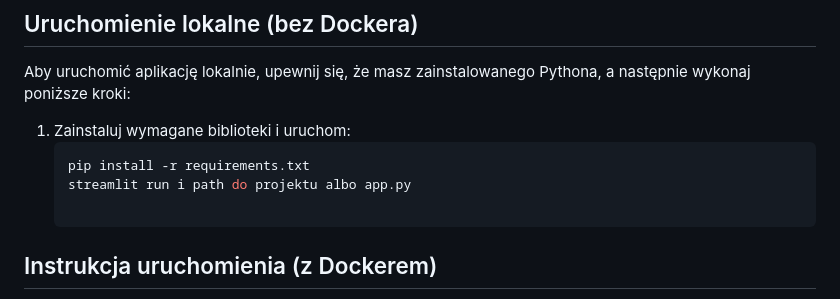
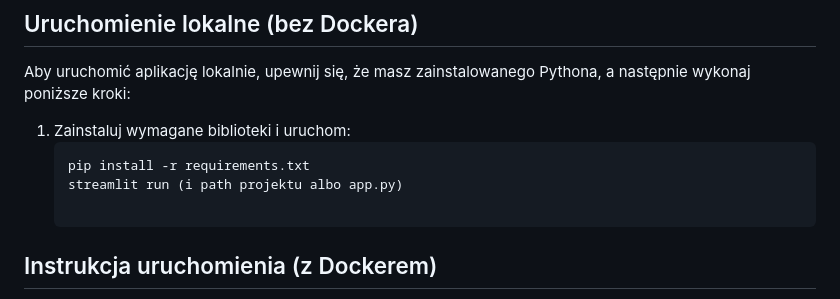
Before and after one commit to DanyilMuzychenko/ndmi-raster-calculator, a Markdown page: README.md, the part around the change. Rendered like a GitHub page.

````diff
--- a/README.md
+++ b/README.md
@@ -95,7 +95,7 @@ Aby uruchomić aplikację lokalnie, upewnij się, że masz zainstalowanego Pytho
 1. Zainstaluj wymagane biblioteki i uruchom:
    ```bash
    pip install -r requirements.txt
-   streamlit run i path do projektu albo app.py
+   streamlit run (i path projektu albo app.py)
 
 ## Instrukcja uruchomienia (z Dockerem)
 
````
